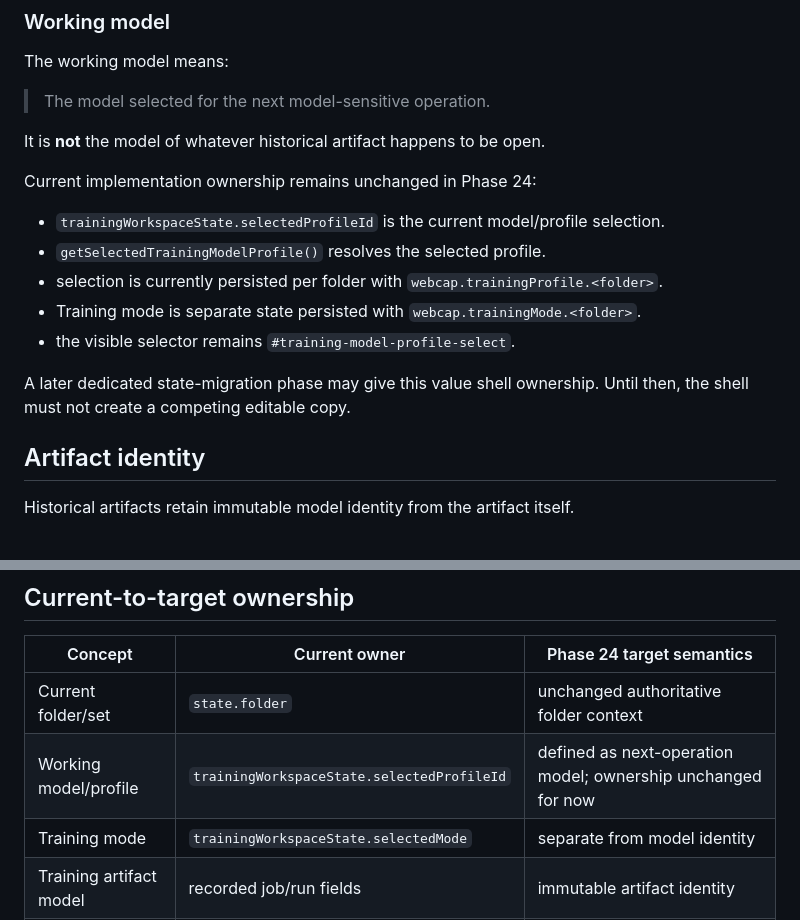
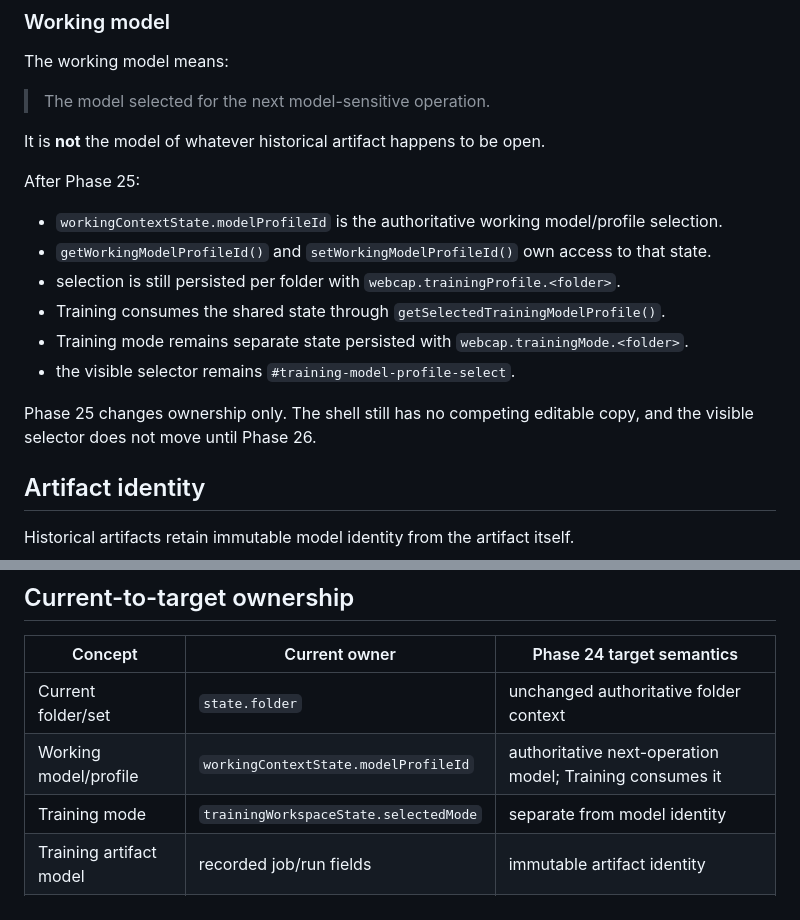
Before and after one commit to alienzed/webcap, a Markdown page: docs/working_context_model.md, 2 parts joined by grey strips. GitHub-like rendering.

Commit message:
Update working context contract for Phase 25

```diff
--- a/docs/working_context_model.md
+++ b/docs/working_context_model.md
@@ -37,15 +37,16 @@ The working model means:
 
 It is **not** the model of whatever historical artifact happens to be open.
 
-Current implementation ownership remains unchanged in Phase 24:
+After Phase 25:
 
-- `trainingWorkspaceState.selectedProfileId` is the current model/profile selection.
-- `getSelectedTrainingModelProfile()` resolves the selected profile.
-- selection is currently persisted per folder with `webcap.trainingProfile.<folder>`.
-- Training mode is separate state persisted with `webcap.trainingMode.<folder>`.
+- `workingContextState.modelProfileId` is the authoritative working model/profile selection.
+- `getWorkingModelProfileId()` and `setWorkingModelProfileId()` own access to that state.
+- selection is still persisted per folder with `webcap.trainingProfile.<folder>`.
+- Training consumes the shared state through `getSelectedTrainingModelProfile()`.
+- Training mode remains separate state persisted with `webcap.trainingMode.<folder>`.
 - the visible selector remains `#training-model-profile-select`.
 
-A later dedicated state-migration phase may give this value shell ownership. Until then, the shell must not create a competing editable copy.
+Phase 25 changes ownership only. The shell still has no competing editable copy, and the visible selector does not move until Phase 26.
 
 ## Artifact identity
 
@@ -107,7 +108,7 @@ Changing the working model must never rewrite or visually relabel historical art
 | Concept | Current owner | Phase 24 target semantics |
 | --- | --- | --- |
 | Current folder/set | `state.folder` | unchanged authoritative folder context |
-| Working model/profile | `trainingWorkspaceState.selectedProfileId` | defined as next-operation model; ownership unchanged for now |
+| Working model/profile | `workingContextState.modelProfileId` | authoritative next-operation model; Training consumes it |
 | Training mode | `trainingWorkspaceState.selectedMode` | separate from model identity |
 | Training artifact model | recorded job/run fields | immutable artifact identity |
 | Test artifact model | recorded Test session/status model | immutable artifact identity |
```
